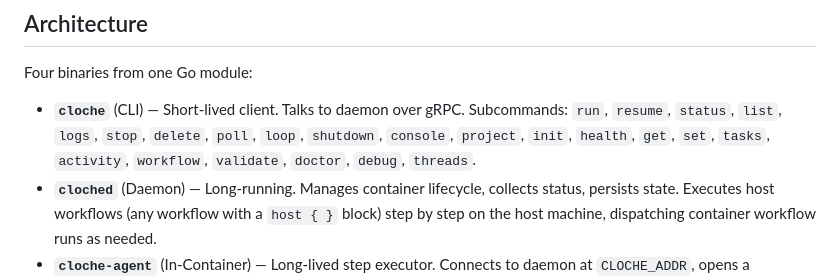
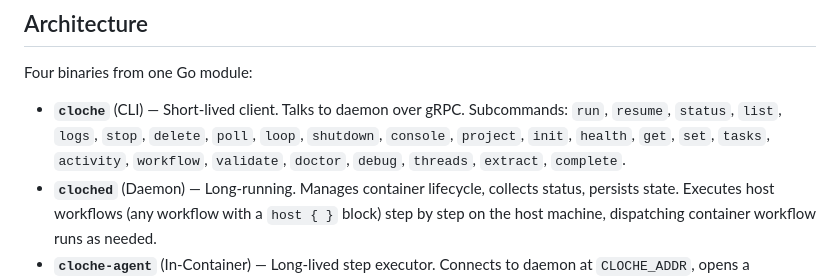
Before and after one commit to swordsmanluke/cloche, a Markdown page: CLAUDE.md, the part around the change. GitHub-like rendering.

Commit message:
cloche run 66o0-develop: develop (succeeded)
2 files changed, 416 insertions(+), 1 deletion(-)

Added:
  docs/plans/2026-09-14-reusable-modules-design.md
Modified:
  CLAUDE.md

```diff
--- a/CLAUDE.md
+++ b/CLAUDE.md
@@ -16,7 +16,7 @@ tasks, and validated code pipelines.
 
 Four binaries from one Go module:
 
-- **`cloche`** (CLI) — Short-lived client. Talks to daemon over gRPC. Subcommands: `run`, `resume`, `status`, `list`, `logs`, `stop`, `delete`, `poll`, `loop`, `shutdown`, `console`, `project`, `init`, `health`, `get`, `set`, `tasks`, `activity`, `workflow`, `validate`, `doctor`, `debug`, `threads`.
+- **`cloche`** (CLI) — Short-lived client. Talks to daemon over gRPC. Subcommands: `run`, `resume`, `status`, `list`, `logs`, `stop`, `delete`, `poll`, `loop`, `shutdown`, `console`, `project`, `init`, `health`, `get`, `set`, `tasks`, `activity`, `workflow`, `validate`, `doctor`, `debug`, `threads`, `extract`, `complete`.
 - **`cloched`** (Daemon) — Long-running. Manages container lifecycle, collects status, persists state. Executes host workflows (any workflow with a `host { }` block) step by step on the host machine, dispatching container workflow runs as needed.
 - **`cloche-agent`** (In-Container) — Long-lived step executor. Connects to daemon at `CLOCHE_ADDR`, opens a bidirectional `AgentSession` gRPC stream, sends `AgentReady`, then receives `ExecuteStep` commands. Dispatches to generic/prompt adapters, streams `StepLog` lines, and sends `StepResult` back over the stream. Exits on `Shutdown` or context cancellation.
 - **`clo`** (In-Container CLI) — Lightweight gRPC client baked into container images. Provides `get`/`set`/`keys` commands for reading and writing the daemon's KV store from within a container step.
```
Also changed, not shown: docs/plans/2026-09-14-reusable-modules-design.md (added, +415 -0 lines).
